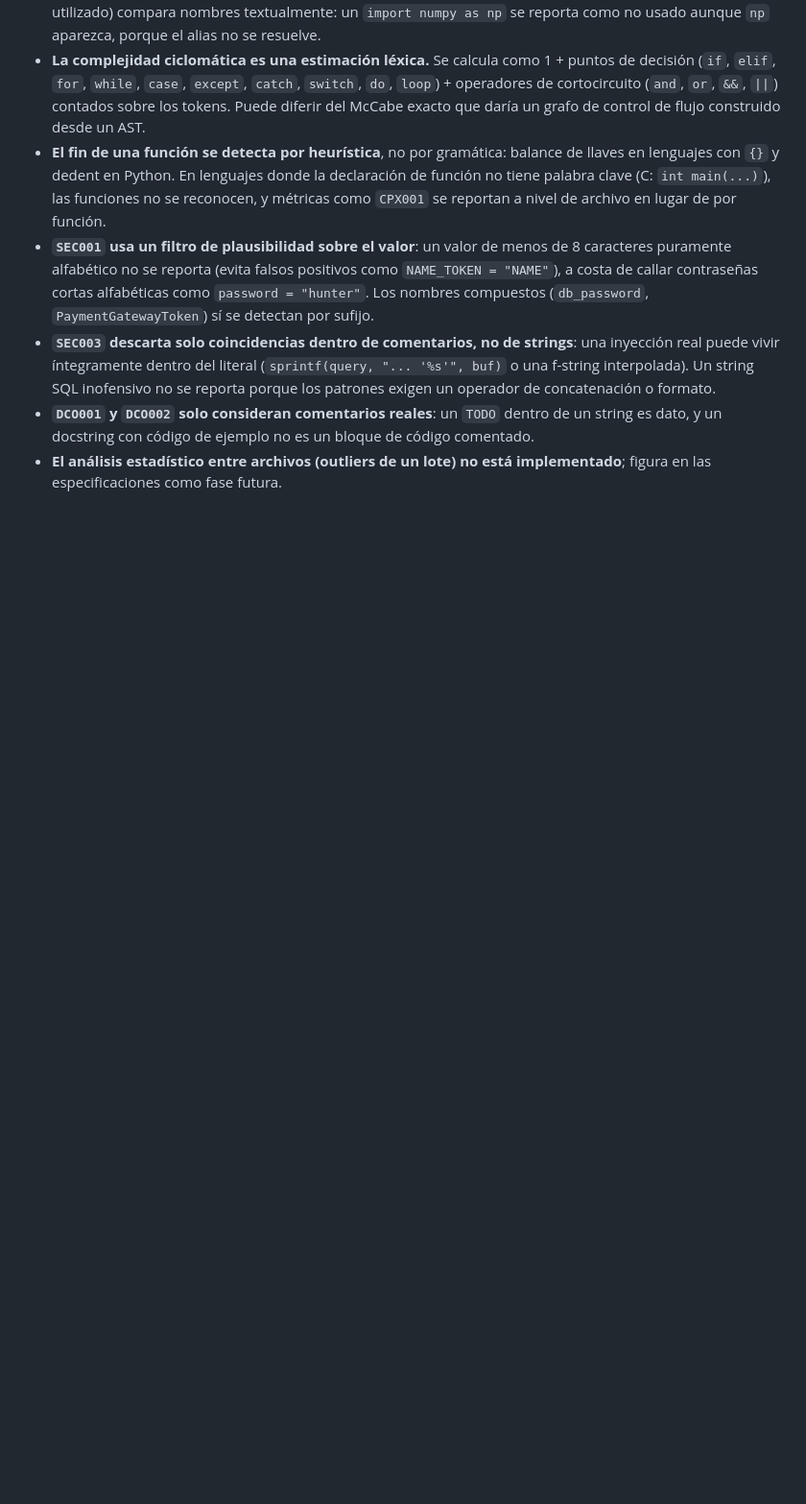
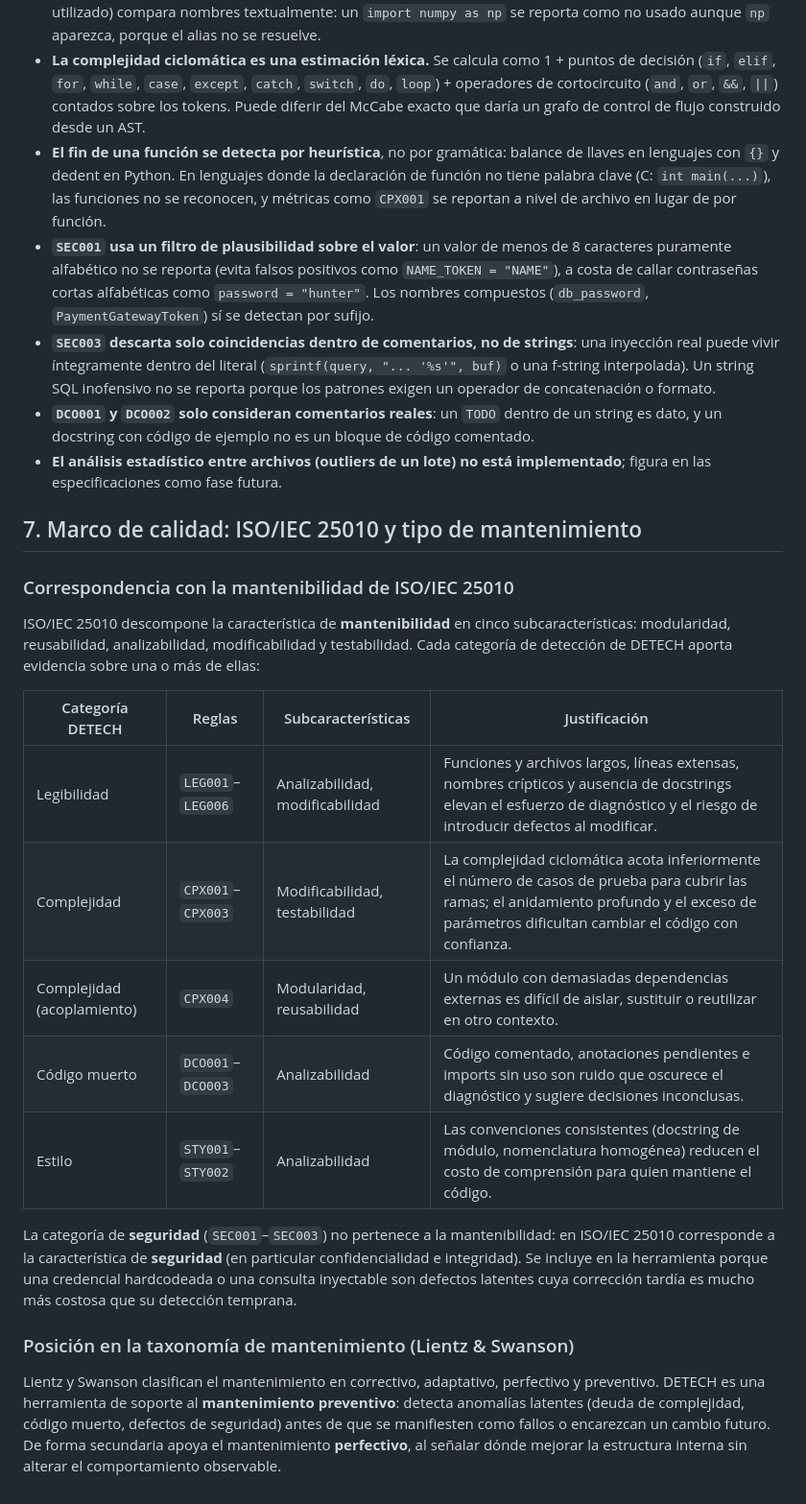
Before and after one commit to Vilberto02/detech, a Markdown page: docs/README.md, the part around the change. Shown at 96% size. Drawn GitHub-style; blank space fills up the shorter version.

Commit message:
docs: mapear las categorias de deteccion a ISO/IEC 25010 y a la taxonomia de mantenimiento
Cada categoria de reglas se asocia a las subcaracteristicas de
mantenibilidad que evidencia (analizabilidad, modificabilidad,
testabilidad, modularidad, reusabilidad); seguridad se situa
honestamente fuera de mantenibilidad, en su propia caracteristica.
Nota final: DETECH como soporte al mantenimiento preventivo (y
secundariamente perfectivo) segun Lientz y Swanson.

```diff
--- a/docs/README.md
+++ b/docs/README.md
@@ -184,3 +184,37 @@ implica límites que conviene conocer al interpretar un reporte:
   bloque de código comentado.
 - **El análisis estadístico entre archivos (outliers de un lote) no está
   implementado**; figura en las especificaciones como fase futura.
+
+## 7. Marco de calidad: ISO/IEC 25010 y tipo de mantenimiento
+
+### Correspondencia con la mantenibilidad de ISO/IEC 25010
+
+ISO/IEC 25010 descompone la característica de **mantenibilidad** en cinco
+subcaracterísticas: modularidad, reusabilidad, analizabilidad, modificabilidad
+y testabilidad. Cada categoría de detección de DETECH aporta evidencia sobre
+una o más de ellas:
+
+| Categoría DETECH | Reglas | Subcaracterísticas | Justificación |
+| ---------------- | ------ | ------------------ | ------------- |
+| Legibilidad | `LEG001`–`LEG006` | Analizabilidad, modificabilidad | Funciones y archivos largos, líneas extensas, nombres crípticos y ausencia de docstrings elevan el esfuerzo de diagnóstico y el riesgo de introducir defectos al modificar. |
+| Complejidad | `CPX001`–`CPX003` | Modificabilidad, testabilidad | La complejidad ciclomática acota inferiormente el número de casos de prueba para cubrir las ramas; el anidamiento profundo y el exceso de parámetros dificultan cambiar el código con confianza. |
+| Complejidad (acoplamiento) | `CPX004` | Modularidad, reusabilidad | Un módulo con demasiadas dependencias externas es difícil de aislar, sustituir o reutilizar en otro contexto. |
+| Código muerto | `DCO001`–`DCO003` | Analizabilidad | Código comentado, anotaciones pendientes e imports sin uso son ruido que oscurece el diagnóstico y sugiere decisiones inconclusas. |
+| Estilo | `STY001`–`STY002` | Analizabilidad | Las convenciones consistentes (docstring de módulo, nomenclatura homogénea) reducen el costo de comprensión para quien mantiene el código. |
+
+La categoría de **seguridad** (`SEC001`–`SEC003`) no pertenece a la
+mantenibilidad: en ISO/IEC 25010 corresponde a la característica de
+**seguridad** (en particular confidencialidad e integridad). Se incluye en la
+herramienta porque una credencial hardcodeada o una consulta inyectable son
+defectos latentes cuya corrección tardía es mucho más costosa que su
+detección temprana.
+
+### Posición en la taxonomía de mantenimiento (Lientz & Swanson)
+
+Lientz y Swanson clasifican el mantenimiento en correctivo, adaptativo,
+perfectivo y preventivo. DETECH es una herramienta de soporte al
+**mantenimiento preventivo**: detecta anomalías latentes (deuda de
+complejidad, código muerto, defectos de seguridad) antes de que se
+manifiesten como fallos o encarezcan un cambio futuro. De forma secundaria
+apoya el mantenimiento **perfectivo**, al señalar dónde mejorar la estructura
+interna sin alterar el comportamiento observable.
```
